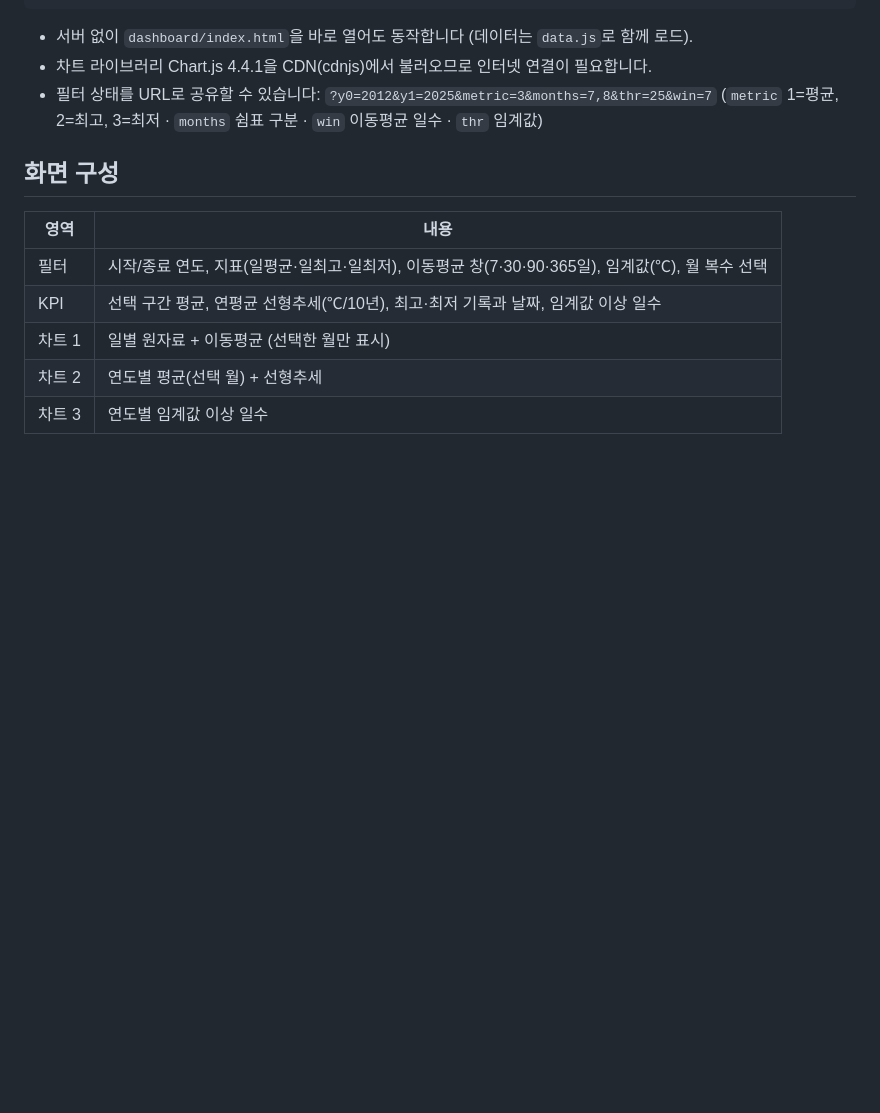
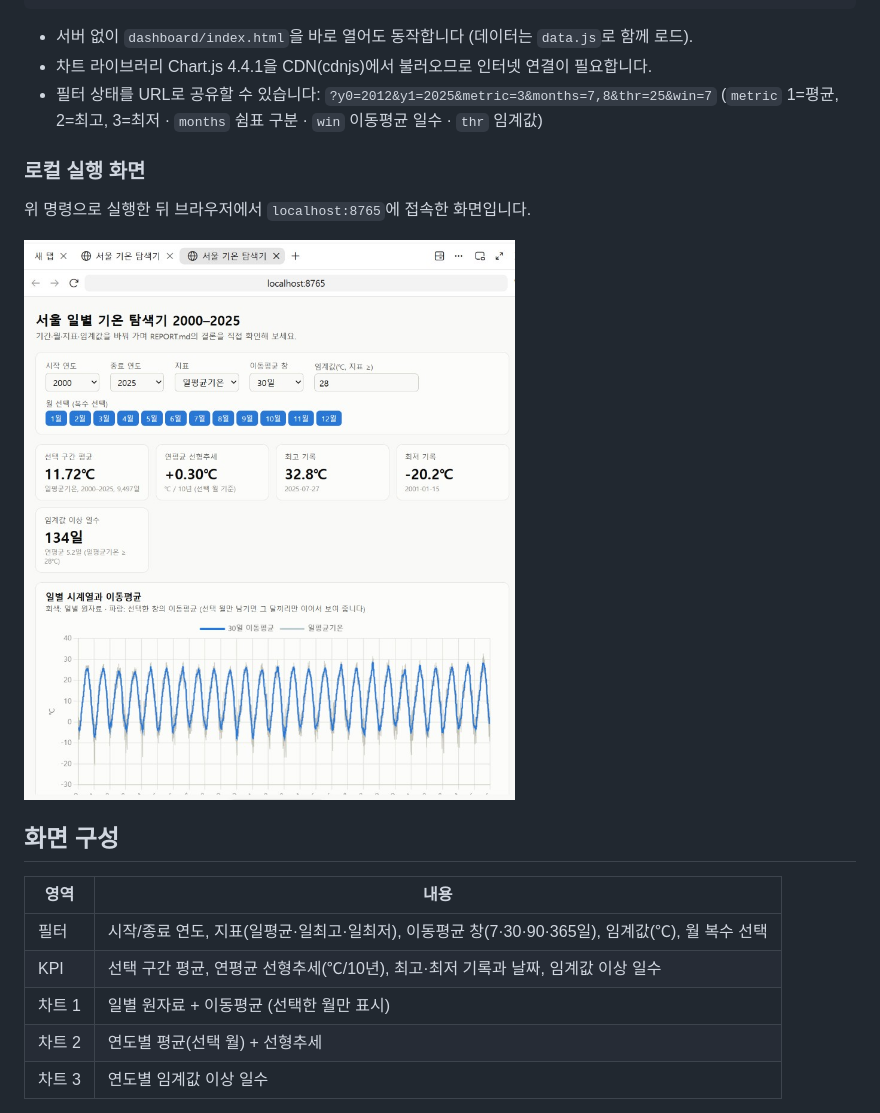
Before and after one commit to yjh88/ai_data_analysis, a Markdown page: docs/DASHBOARD.md, the part around the change. Rendered like a GitHub page; pictures changed too: docs/screenshots/00_local_run.jpg (added); blank space fills up the shorter version.

Commit message:
Add local run screenshot of the dashboard
Co-Authored-By: Claude Opus 5.5 <noreply@anthropic.com>

```diff
--- a/docs/DASHBOARD.md
+++ b/docs/DASHBOARD.md
@@ -15,6 +15,11 @@ python -m http.server 8765 --directory dashboard        # 로컬 서버 실행
 - 차트 라이브러리 Chart.js 4.4.1을 CDN(cdnjs)에서 불러오므로 인터넷 연결이 필요합니다.
 - 필터 상태를 URL로 공유할 수 있습니다: `?y0=2012&y1=2025&metric=3&months=7,8&thr=25&win=7`
   (`metric` 1=평균, 2=최고, 3=최저 · `months` 쉼표 구분 · `win` 이동평균 일수 · `thr` 임계값)
+
+### 로컬 실행 화면
+위 명령으로 실행한 뒤 브라우저에서 `localhost:8765`에 접속한 화면입니다.
+
+![로컬 실행 화면](screenshots/00_local_run.jpg)
 
 ## 화면 구성
 
```
